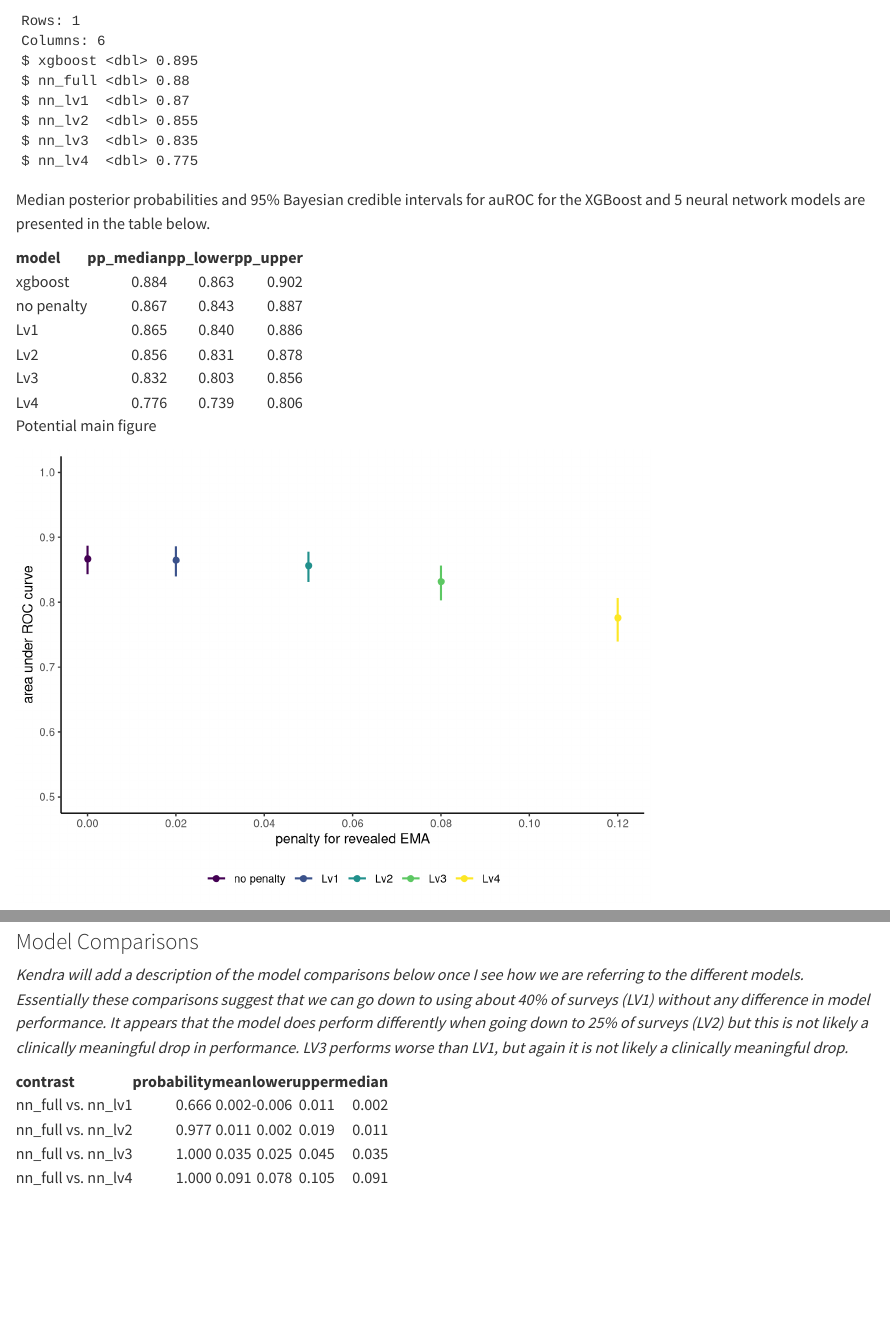
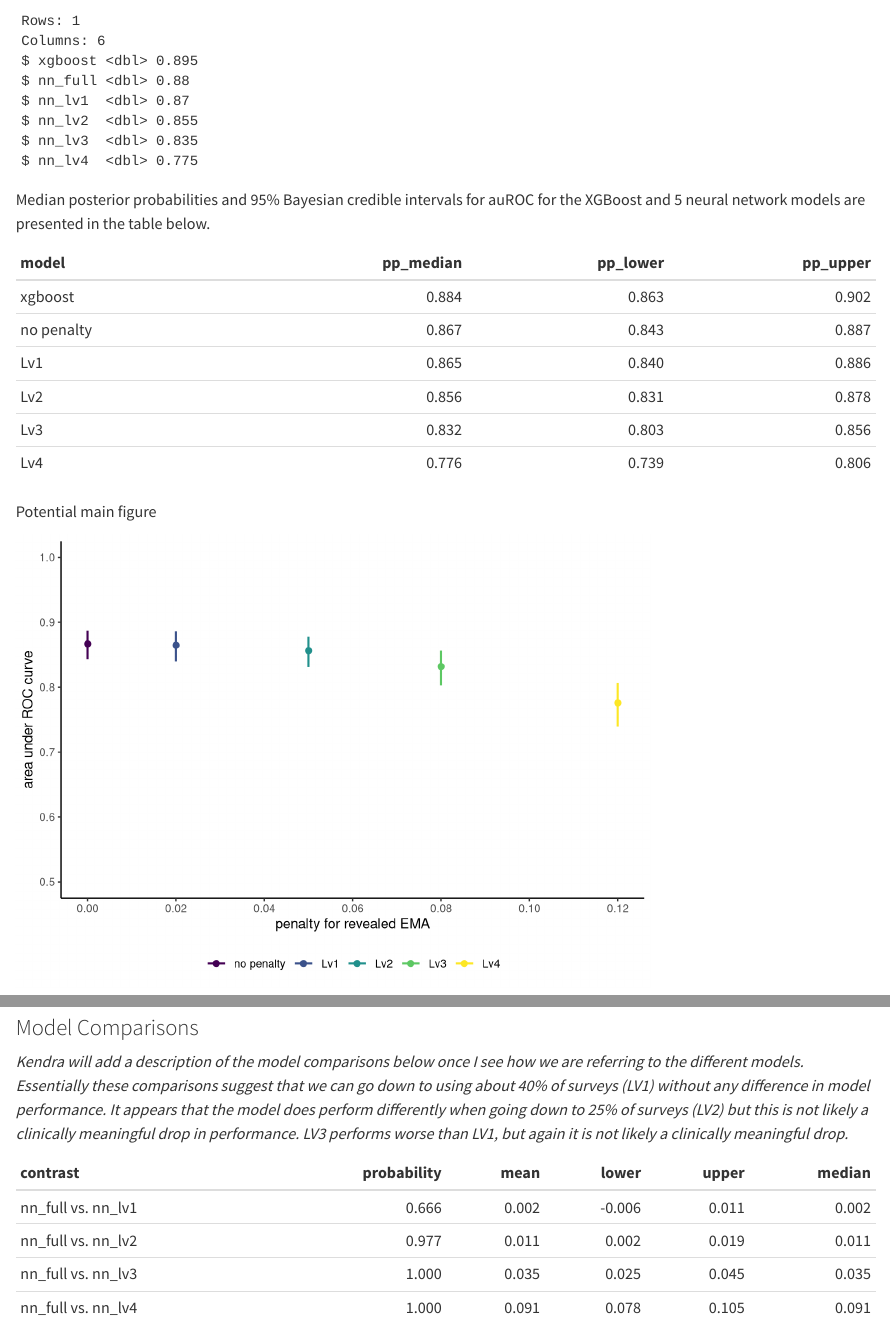
Before and after one commit to KendraPaquette/study_nn, a Quarto document (index.qmd): the page in a window 1100 px wide, from 4940 px down, and a second part further down, joined at a grey line. Rendered offline with R 4.5, knitr and Pandoc in place of Quarto, with nearby package versions.

Commit message:
index update

````diff
--- a/index.qmd
+++ b/index.qmd
@@ -224,7 +224,7 @@ Median posterior probabilities and 95% Bayesian credible intervals for auROC for
 #| echo: false
 
 pp_tibble |>
-  kableExtra::kbl(digits = 3)
+  knitr::kable(digits = 3)
 ```
 
 Potential main figure
@@ -281,5 +281,5 @@ posteriors |>
 #| echo: false
 
 contrasts |>
-  kableExtra::kbl(digits = 3)
+  knitr::kable(digits = 3)
 ```
````
